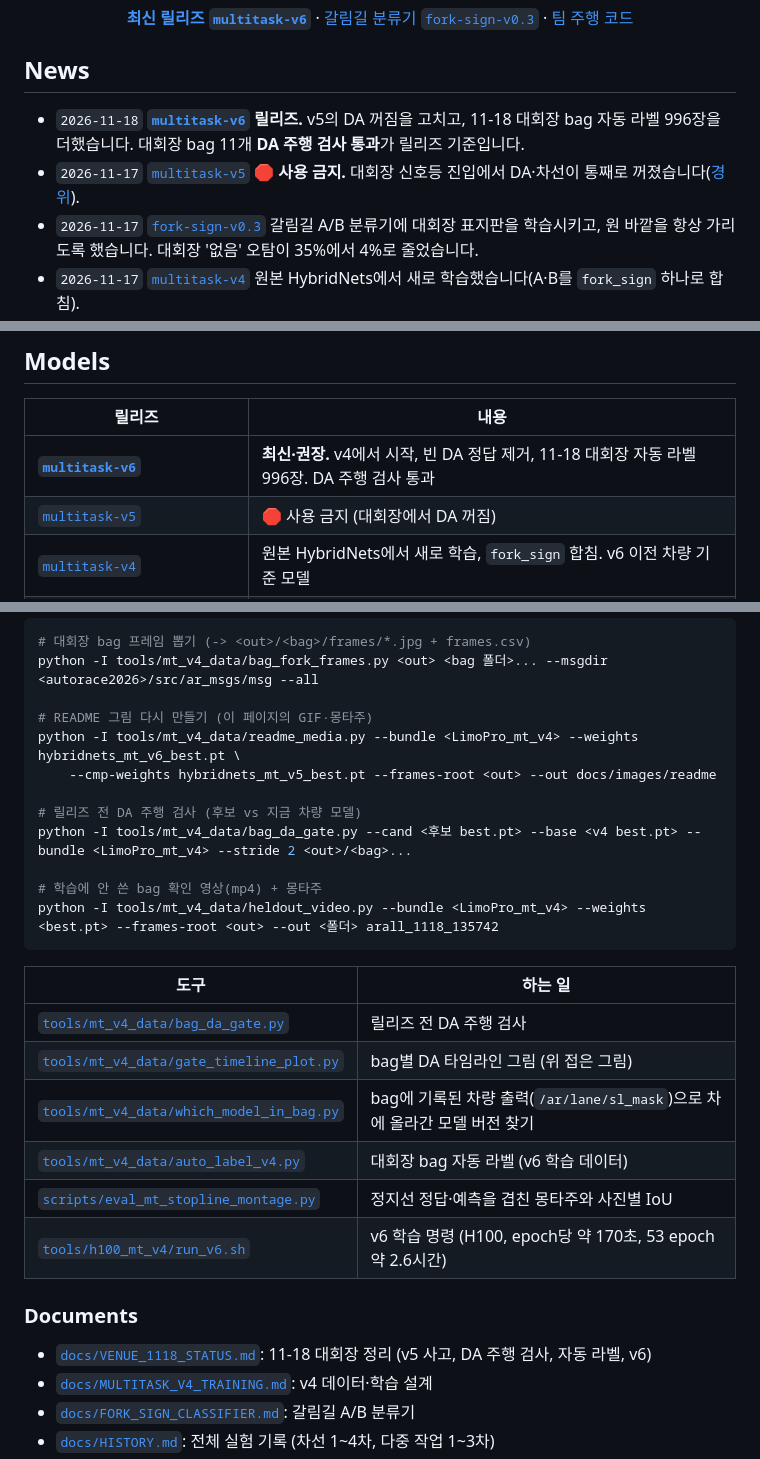
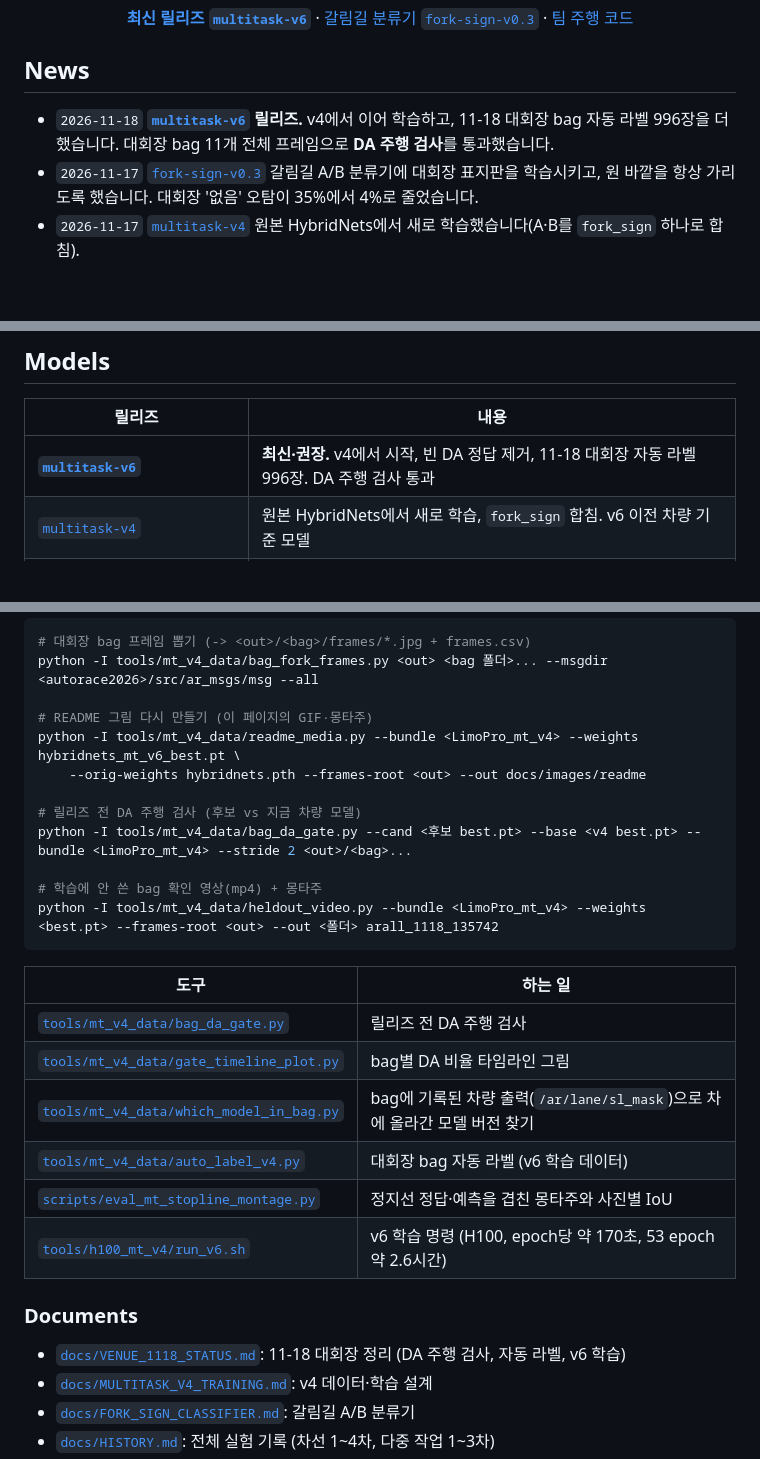
Before and after one commit to mastic-choi/LimoPro_FOSCAR_Vision, a Markdown page: README.md, 3 parts joined by grey strips. GitHub-like rendering; blank space fills up the shorter version.

```diff
--- a/README.md
+++ b/README.md
@@ -11,8 +11,7 @@ AutoRace 2026 (CO-SHOW) 참가팀 **FOSCAR** · LIMO PRO
 </div>
 
 ## News
-- `2026-11-18` **[`multitask-v6`](https://github.com/mastic-choi/LimoPro_FOSCAR_Vision/releases/tag/multitask-v6) 릴리즈.** v5의 DA 꺼짐을 고치고, 11-18 대회장 bag 자동 라벨 996장을 더했습니다. 대회장 bag 11개 **DA 주행 검사 통과**가 릴리즈 기준입니다.
-- `2026-11-17` [`multitask-v5`](https://github.com/mastic-choi/LimoPro_FOSCAR_Vision/releases/tag/multitask-v5) **🛑 사용 금지.** 대회장 신호등 진입에서 DA·차선이 통째로 꺼졌습니다([경위](docs/VENUE_1118_STATUS.md)).
+- `2026-11-18` **[`multitask-v6`](https://github.com/mastic-choi/LimoPro_FOSCAR_Vision/releases/tag/multitask-v6) 릴리즈.** v4에서 이어 학습하고, 11-18 대회장 bag 자동 라벨 996장을 더했습니다. 대회장 bag 11개 전체 프레임으로 **DA 주행 검사**를 통과했습니다.
 - `2026-11-17` [`fork-sign-v0.3`](https://github.com/mastic-choi/LimoPro_FOSCAR_Vision/releases/tag/fork-sign-v0.3) 갈림길 A/B 분류기에 대회장 표지판을 학습시키고, 원 바깥을 항상 가리도록 했습니다. 대회장 '없음' 오탐이 35%에서 4%로 줄었습니다.
 - `2026-11-17` [`multitask-v4`](https://github.com/mastic-choi/LimoPro_FOSCAR_Vision/releases/tag/multitask-v4) 원본 HybridNets에서 새로 학습했습니다(A·B를 `fork_sign` 하나로 합침).
 - `2026-11-13` [`multitask-v3real`](https://github.com/mastic-choi/LimoPro_FOSCAR_Vision/releases/tag/multitask-v3real) 실물 신호등 961장을 더해, 실물 노랑·초록 재현율이 22~71%에서 100%가 됐습니다.
@@ -122,7 +121,6 @@ v5는 시험셋 점수가 좋았지만 대회장에서 차가 멈췄습니다.
 | 릴리즈 | 내용 |
 |---|---|
 | **[`multitask-v6`](https://github.com/mastic-choi/LimoPro_FOSCAR_Vision/releases/tag/multitask-v6)** | **최신·권장.** v4에서 시작, 빈 DA 정답 제거, 11-18 대회장 자동 라벨 996장. DA 주행 검사 통과 |
-| [`multitask-v5`](https://github.com/mastic-choi/LimoPro_FOSCAR_Vision/releases/tag/multitask-v5) | 🛑 사용 금지 (대회장에서 DA 꺼짐) |
 | [`multitask-v4`](https://github.com/mastic-choi/LimoPro_FOSCAR_Vision/releases/tag/multitask-v4) | 원본 HybridNets에서 새로 학습, `fork_sign` 합침. v6 이전 차량 기준 모델 |
 | [`fork-sign-v0.3`](https://github.com/mastic-choi/LimoPro_FOSCAR_Vision/releases/tag/fork-sign-v0.3) | 갈림길 A/B 분류기 (ONNX, OpenCV 4.5.4 dnn 호환). v4·v6의 `fork_sign` 박스 크롭에 씀 |
 | [`multitask-v3real`](https://github.com/mastic-choi/LimoPro_FOSCAR_Vision/releases/tag/multitask-v3real) · [`v3`](https://github.com/mastic-choi/LimoPro_FOSCAR_Vision/releases/tag/multitask-v3) · [`v2`](https://github.com/mastic-choi/LimoPro_FOSCAR_Vision/releases/tag/multitask-v2) · [`v1`](https://github.com/mastic-choi/LimoPro_FOSCAR_Vision/releases/tag/multitask-v1) | 이전 다중 작업 모델 (검출 칸 1·2 = sign_A·sign_B) |
@@ -147,7 +145,7 @@ python -I tools/mt_v4_data/bag_fork_frames.py <out> <bag 폴더>... --msgdir <au
 
 # README 그림 다시 만들기 (이 페이지의 GIF·몽타주)
 python -I tools/mt_v4_data/readme_media.py --bundle <LimoPro_mt_v4> --weights hybridnets_mt_v6_best.pt \
-    --cmp-weights hybridnets_mt_v5_best.pt --frames-root <out> --out docs/images/readme
+    --orig-weights hybridnets.pth --frames-root <out> --out docs/images/readme
 
 # 릴리즈 전 DA 주행 검사 (후보 vs 지금 차량 모델)
 python -I tools/mt_v4_data/bag_da_gate.py --cand <후보 best.pt> --base <v4 best.pt> --bundle <LimoPro_mt_v4> --stride 2 <out>/<bag>...
@@ -159,14 +157,14 @@ python -I tools/mt_v4_data/heldout_video.py --bundle <LimoPro_mt_v4> --weights <
 | 도구 | 하는 일 |
 |---|---|
 | [`tools/mt_v4_data/bag_da_gate.py`](tools/mt_v4_data/bag_da_gate.py) | 릴리즈 전 DA 주행 검사 |
-| [`tools/mt_v4_data/gate_timeline_plot.py`](tools/mt_v4_data/gate_timeline_plot.py) | bag별 DA 타임라인 그림 (위 접은 그림) |
+| [`tools/mt_v4_data/gate_timeline_plot.py`](tools/mt_v4_data/gate_timeline_plot.py) | bag별 DA 비율 타임라인 그림 |
 | [`tools/mt_v4_data/which_model_in_bag.py`](tools/mt_v4_data/which_model_in_bag.py) | bag에 기록된 차량 출력(`/ar/lane/sl_mask`)으로 차에 올라간 모델 버전 찾기 |
 | [`tools/mt_v4_data/auto_label_v4.py`](tools/mt_v4_data/auto_label_v4.py) | 대회장 bag 자동 라벨 (v6 학습 데이터) |
 | [`scripts/eval_mt_stopline_montage.py`](scripts/eval_mt_stopline_montage.py) | 정지선 정답·예측을 겹친 몽타주와 사진별 IoU |
 | [`tools/h100_mt_v4/run_v6.sh`](tools/h100_mt_v4/run_v6.sh) | v6 학습 명령 (H100, epoch당 약 170초, 53 epoch 약 2.6시간) |
 
 ### Documents
-- [`docs/VENUE_1118_STATUS.md`](docs/VENUE_1118_STATUS.md): 11-18 대회장 정리 (v5 사고, DA 주행 검사, 자동 라벨, v6)
+- [`docs/VENUE_1118_STATUS.md`](docs/VENUE_1118_STATUS.md): 11-18 대회장 정리 (DA 주행 검사, 자동 라벨, v6 학습)
 - [`docs/MULTITASK_V4_TRAINING.md`](docs/MULTITASK_V4_TRAINING.md): v4 데이터·학습 설계
 - [`docs/FORK_SIGN_CLASSIFIER.md`](docs/FORK_SIGN_CLASSIFIER.md): 갈림길 A/B 분류기
 - [`docs/HISTORY.md`](docs/HISTORY.md): 전체 실험 기록 (차선 1~4차, 다중 작업 1~3차)
```
Also changed, not shown: other parts of README.md (+18 -18 lines), docs/images/readme/gate_timeline.png (deleted), docs/images/readme/missions.jpg, docs/images/readme/orig_vs_v6.jpg (added), docs/images/readme/task_det.jpg, 3 other files.
